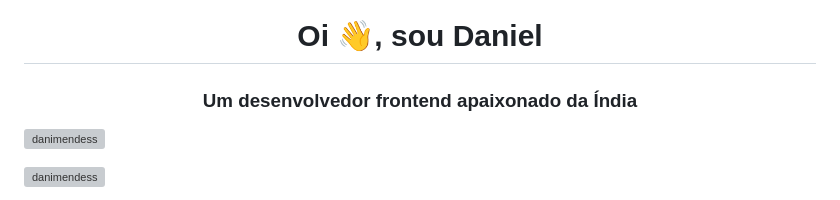
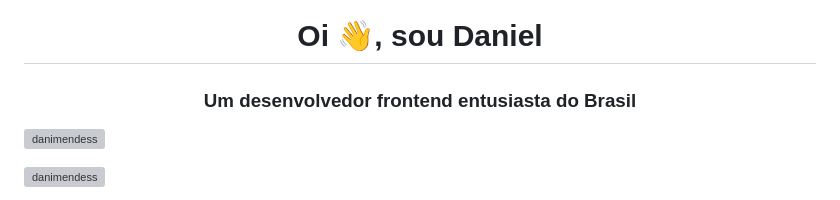
Before and after one commit to DaniMendess/calculator-imc, a Markdown page: README.md, the part around the change printed below. Drawn GitHub-style; grey boxes are pictures that could not be loaded.

```diff
--- a/README.md
+++ b/README.md
@@ -1,5 +1,5 @@
 <h1 align="center">Oi 👋, sou Daniel</h1>
-<h3 align="center">Um desenvolvedor frontend apaixonado da Índia</h3>
+<h3 align="center">Um desenvolvedor frontend entusiasta do Brasil</h3>
 
 <p align="left"> <img src=" https://komarev.com/ghpvc/?username=danimendess&label=Profile%20views&color=0e75b6&style=flat" alt="danimendess" /> </p>
 
```
Also changed, not shown: other parts of README.md (+2 -2 lines).
